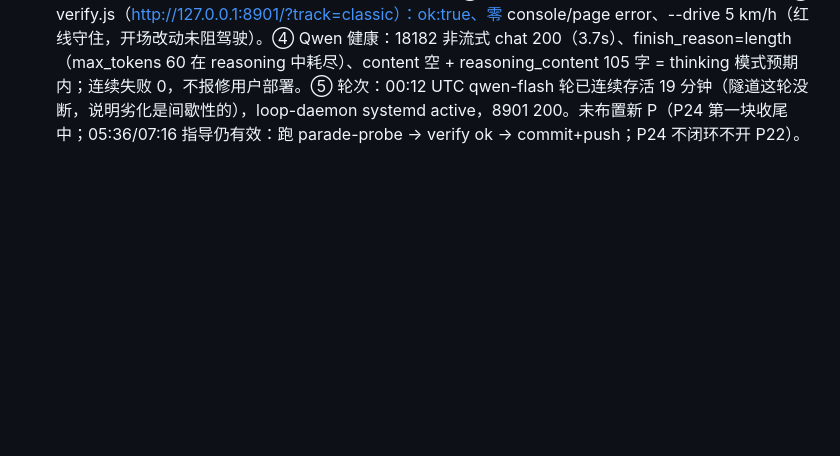
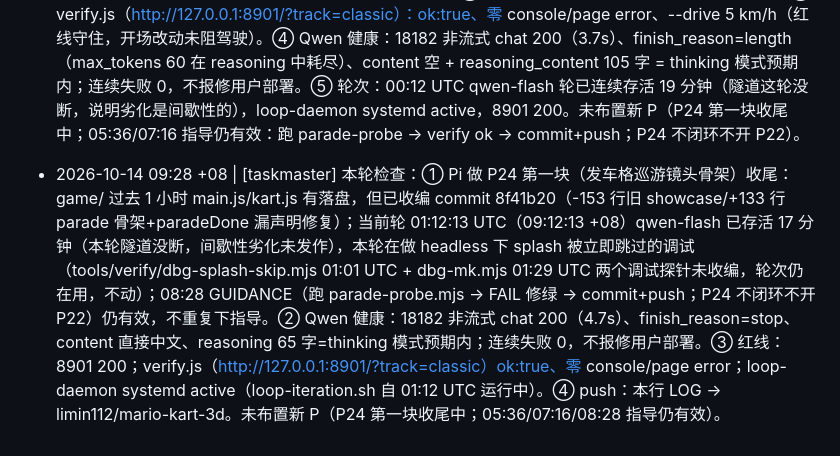
Before and after one commit to limin112/mario-kart-3d, a Markdown page: LOG.md, the part around the change. Rendered like a GitHub page; blank space fills up the shorter version.

Commit message:
taskmaster 09:28 检查+LOG（P24 第一块收尾中；Qwen 健康；verify ok）
(via pi GitHub API push)

```diff
--- a/LOG.md
+++ b/LOG.md
@@ -230,3 +230,4 @@
 2026-10-14 06:55 +08 | [Pi] P24 前置闭环：上轮 WIP 车头朝向统一（d60d624）的探针 facing-probe.mjs 跑通 17 项全 PASS（视觉车头=逻辑F=速度方向 cos=1.000、4车出生朝向=样条+t 且在路面、镜头在车尾朝车头前、玩家/AI 位移沿 +t 非倒着跑、零 error，存证 shots/facing-p24-chase-classic.png），探针收编；另收编 verify.js CDP 截图兜底（17:25②，本轮实测生效 1 次）。verify.js ok:true 零 console/page error、--drive 5 km/h。下一步 P24 第一块：删旧 showcase、发车格巡游镜头骨架。
 - 2026-10-14 07:27 +08 | [taskmaster] 本轮检查：① Pi 做 P24 第一块（发车格巡游镜头骨架）：game/ 过去 1 小时仅 main.js 有落盘（约 07:10，即 23:10 UTC 那轮被服务重启杀掉前的 P24 WIP：删旧 showcase 全段 -115 行、加 parade 骨架 +14 行）；07:16 babysit 的 paradeDone 修复指导仍未被执行（grep 确认 main.js 128/154 行仍读裸变量 paradeDone，未加 state.paradeDone 声明），bug 仍在但为潜伏态（只在 paradeMode 下按任意键/点鼠标才抛 ReferenceError，本轮 verify 无输入事件故 ok:true 零 error——babysit 抓到是因为那轮触发了输入）。当前轮 23:27:21 UTC（07:27 +08）qwen-flash 刚启动，GUIDANCE 07:16 条仍有效，不重复下指导。② Qwen 健康：18182 非流式 chat 200（3.8s）、finish_reason=stop、content 非 null 直接中文、reasoning 37 字=thinking 模式预期内；连续失败 0，不报修用户部署。③ 红线：8901 200；verify.js（完整 URL "http://127.0.0.1:8901/?track=classic"，注：tools/verify/verify.js 不在项目根目录，根目录下直接 node verify.js 会 MODULE_NOT_FOUND，属调用失误）ok:true、零 console/page error；loop-daemon systemd active。④ 未布置新 P（P24 第一块收尾中；05:36/07:16 指导仍有效：paradeDone 修完 → verify 跑通 → commit+push，P24 不闭环不开 P22）。
 - 2026-10-14 08:28 +08 | [taskmaster] 本轮检查：① Pi 做 P24 第一块（发车格巡游镜头骨架）：game/main.js 过去 1 小时持续落盘（最新 08:31 +08，仍在写）—— 旧 showcase 状态机已整段删除（-153 行：intro/explode/exit + showcaseScene 渲染分支）、巡游骨架 +133 行（四车发车位/侧前方低角度 dolly/拉升到玩家车后/skipParade）；07:16 babysit 抓的 paradeDone ReferenceError 已由本轮修好（state 声明 paradeDone:false，128/154/543 行全改 state.paradeDone，789 行落位分支置 true）；新增 tools/verify/parade-probe.mjs + dbg-parade.mjs。② node --check：main.js + 两新探针全过。③ verify.js（http://127.0.0.1:8901/?track=classic）：ok:true、零 console/page error、--drive 5 km/h（红线守住，开场改动未阻驾驶）。④ Qwen 健康：18182 非流式 chat 200（3.7s）、finish_reason=length（max_tokens 60 在 reasoning 中耗尽）、content 空 + reasoning_content 105 字 = thinking 模式预期内；连续失败 0，不报修用户部署。⑤ 轮次：00:12 UTC qwen-flash 轮已连续存活 19 分钟（隧道这轮没断，说明劣化是间歇性的），loop-daemon systemd active，8901 200。未布置新 P（P24 第一块收尾中；05:36/07:16 指导仍有效：跑 parade-probe → verify ok → commit+push；P24 不闭环不开 P22）。
+- 2026-10-14 09:28 +08 | [taskmaster] 本轮检查：① Pi 做 P24 第一块（发车格巡游镜头骨架）收尾：game/ 过去 1 小时 main.js/kart.js 有落盘，但已收编 commit 8f41b20（-153 行旧 showcase/+133 行 parade 骨架+paradeDone 漏声明修复）；当前轮 01:12:13 UTC（09:12:13 +08）qwen-flash 已存活 17 分钟（本轮隧道没断，间歇性劣化未发作），本轮在做 headless 下 splash 被立即跳过的调试（tools/verify/dbg-splash-skip.mjs 01:01 UTC + dbg-mk.mjs 01:29 UTC 两个调试探针未收编，轮次仍在用，不动）；08:28 GUIDANCE（跑 parade-probe.mjs → FAIL 修绿 → commit+push；P24 不闭环不开 P22）仍有效，不重复下指导。② Qwen 健康：18182 非流式 chat 200（4.7s）、finish_reason=stop、content 直接中文、reasoning 65 字=thinking 模式预期内；连续失败 0，不报修用户部署。③ 红线：8901 200；verify.js（http://127.0.0.1:8901/?track=classic）ok:true、零 console/page error；loop-daemon systemd active（loop-iteration.sh 自 01:12 UTC 运行中）。④ push：本行 LOG → limin112/mario-kart-3d。未布置新 P（P24 第一块收尾中；05:36/07:16/08:28 指导仍有效）。
```
